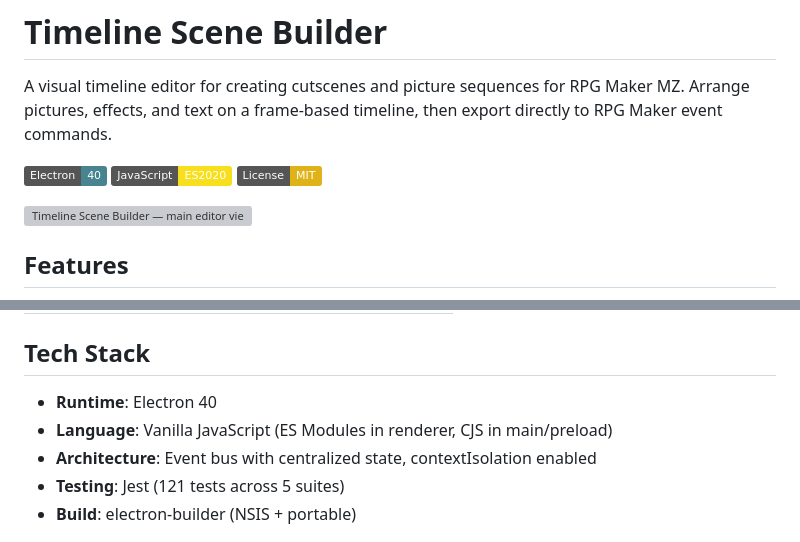
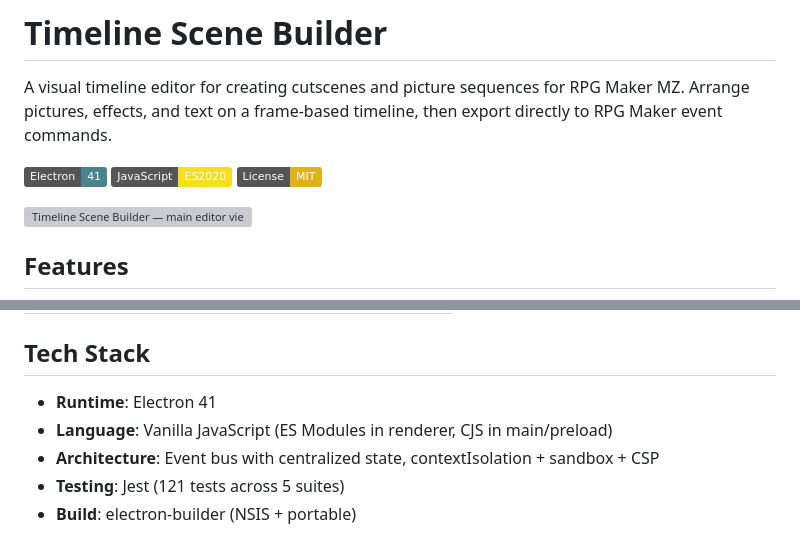
Before and after one commit to Wintersta7e/mz-scene-builder, a Markdown page: README.md, 2 parts joined by grey strips. Rendered like a GitHub page; badges without logos; grey boxes are pictures that could not be loaded.

```diff
--- a/README.md
+++ b/README.md
@@ -2,7 +2,7 @@
 
 A visual timeline editor for creating cutscenes and picture sequences for RPG Maker MZ. Arrange pictures, effects, and text on a frame-based timeline, then export directly to RPG Maker event commands.
 
-![Electron](https://img.shields.io/badge/Electron-40-47848F?logo=electron)
+![Electron](https://img.shields.io/badge/Electron-41-47848F?logo=electron)
 ![JavaScript](https://img.shields.io/badge/JavaScript-ES2020-F7DF1E?logo=javascript)
 [![License: MIT](https://img.shields.io/badge/License-MIT-yellow.svg)](./LICENSE.txt)
 
@@ -101,9 +101,9 @@ Select a target Map, Event, and Page — commands are inserted at the end of the
 
 ## Tech Stack
 
-- **Runtime**: Electron 40
+- **Runtime**: Electron 41
 - **Language**: Vanilla JavaScript (ES Modules in renderer, CJS in main/preload)
-- **Architecture**: Event bus with centralized state, contextIsolation enabled
+- **Architecture**: Event bus with centralized state, contextIsolation + sandbox + CSP
 - **Testing**: Jest (121 tests across 5 suites)
 - **Build**: electron-builder (NSIS + portable)
 
```
Also changed, not shown: other parts of README.md (+42 -0 lines).
